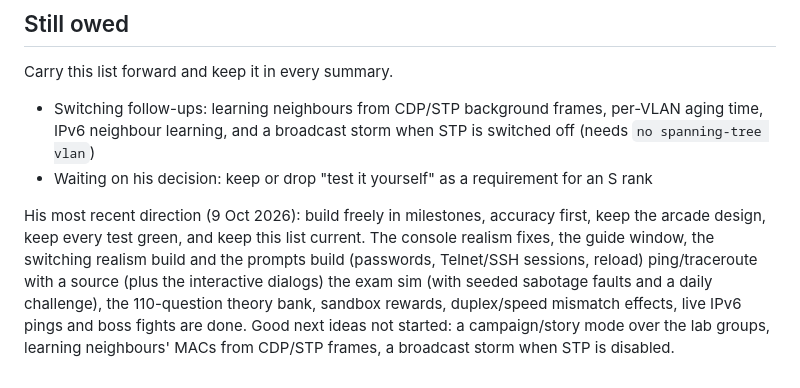
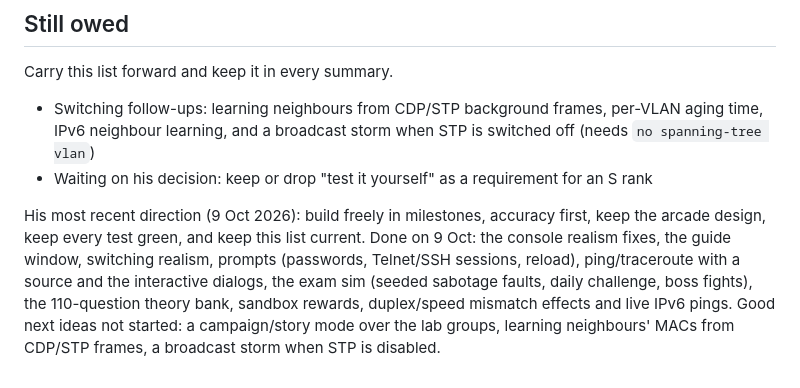
Before and after one commit to yasukeblk/Lab4Net, a Markdown page: docs/HANDOFF.md, the part around the change. GitHub-like rendering.

Commit message:
Handoff: tidy the 9 Oct summary sentence
Co-Authored-By: Claude Fable 5.1 <noreply@anthropic.com>

```diff
--- a/docs/HANDOFF.md
+++ b/docs/HANDOFF.md
@@ -268,4 +268,4 @@ Carry this list forward and keep it in every summary.
 - Switching follow-ups: learning neighbours from CDP/STP background frames, per-VLAN aging time, IPv6 neighbour learning, and a broadcast storm when STP is switched off (needs `no spanning-tree vlan`)
 - Waiting on his decision: keep or drop "test it yourself" as a requirement for an S rank
 
-His most recent direction (9 Oct 2026): build freely in milestones, accuracy first, keep the arcade design, keep every test green, and keep this list current. The console realism fixes, the guide window, the switching realism build and the prompts build (passwords, Telnet/SSH sessions, reload) ping/traceroute with a source (plus the interactive dialogs) the exam sim (with seeded sabotage faults and a daily challenge), the 110-question theory bank, sandbox rewards, duplex/speed mismatch effects, live IPv6 pings and boss fights are done. Good next ideas not started: a campaign/story mode over the lab groups, learning neighbours' MACs from CDP/STP frames, a broadcast storm when STP is disabled.
+His most recent direction (9 Oct 2026): build freely in milestones, accuracy first, keep the arcade design, keep every test green, and keep this list current. Done on 9 Oct: the console realism fixes, the guide window, switching realism, prompts (passwords, Telnet/SSH sessions, reload), ping/traceroute with a source and the interactive dialogs, the exam sim (seeded sabotage faults, daily challenge, boss fights), the 110-question theory bank, sandbox rewards, duplex/speed mismatch effects and live IPv6 pings. Good next ideas not started: a campaign/story mode over the lab groups, learning neighbours' MACs from CDP/STP frames, a broadcast storm when STP is disabled.
```
